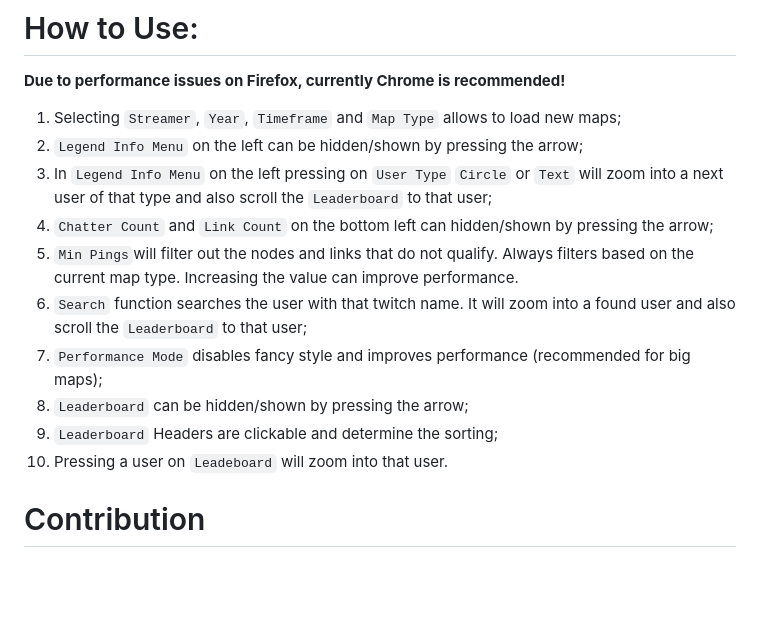
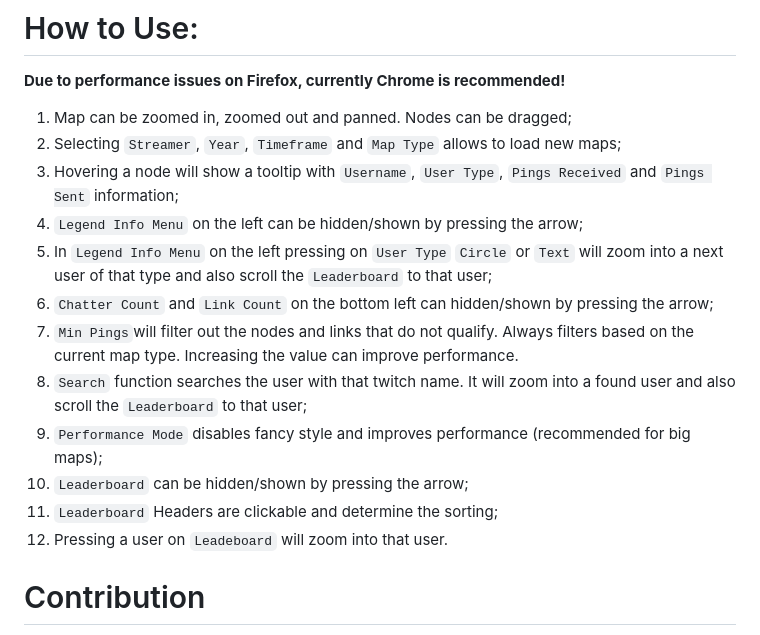
Before and after one commit to GreenComfyTea/twitch-community-map, a Markdown page: README.md, the part around the change. Drawn GitHub-style; blank space fills up the shorter version.

```diff
--- a/README.md
+++ b/README.md
@@ -145,16 +145,18 @@
 # How to Use:
 **Due to performance issues on Firefox, currently Chrome is recommended!**
 
-1. Selecting `Streamer`, `Year`, `Timeframe` and `Map Type` allows to load new maps;
-2. `Legend Info Menu` on the left can be hidden/shown by pressing the arrow;
-3.  In `Legend Info Menu` on the left pressing on `User Type` `Circle` or `Text` will zoom into a next user of that type and also scroll the `Leaderboard` to that user;
-4. `Chatter Count` and `Link Count` on the bottom left can hidden/shown by pressing the arrow;
-5. `Min Pings`will filter out the nodes and links that do not qualify. Always filters based on the current map type. Increasing the value can improve performance.
-6. `Search` function searches the user with that twitch name. It will zoom into a found user and also scroll the `Leaderboard` to that user;
-7. `Performance Mode` disables fancy style and improves performance (recommended for big maps);
-8. `Leaderboard` can be hidden/shown by pressing the arrow;
-9. `Leaderboard` Headers are clickable and determine the sorting;
-10. Pressing a user on `Leadeboard` will zoom into that user.
+1. Map can be zoomed in, zoomed out and panned. Nodes can be dragged;
+2. Selecting `Streamer`, `Year`, `Timeframe` and `Map Type` allows to load new maps;
+3. Hovering a node will show a tooltip with `Username`, `User Type`, `Pings Received` and `Pings Sent` information;
+5. `Legend Info Menu` on the left can be hidden/shown by pressing the arrow;
+6.  In `Legend Info Menu` on the left pressing on `User Type` `Circle` or `Text` will zoom into a next user of that type and also scroll the `Leaderboard` to that user;
+7. `Chatter Count` and `Link Count` on the bottom left can hidden/shown by pressing the arrow;
+8. `Min Pings`will filter out the nodes and links that do not qualify. Always filters based on the current map type. Increasing the value can improve performance.
+9. `Search` function searches the user with that twitch name. It will zoom into a found user and also scroll the `Leaderboard` to that user;
+10. `Performance Mode` disables fancy style and improves performance (recommended for big maps);
+11. `Leaderboard` can be hidden/shown by pressing the arrow;
+12. `Leaderboard` Headers are clickable and determine the sorting;
+13. Pressing a user on `Leadeboard` will zoom into that user.
 
 # Contribution
 If you wish to contribute to the project, feel free to make a pull request!
```
